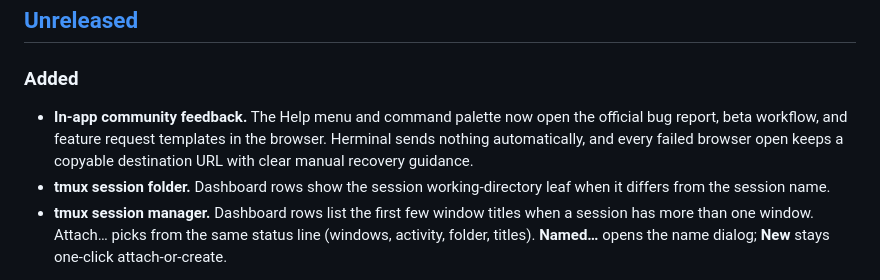
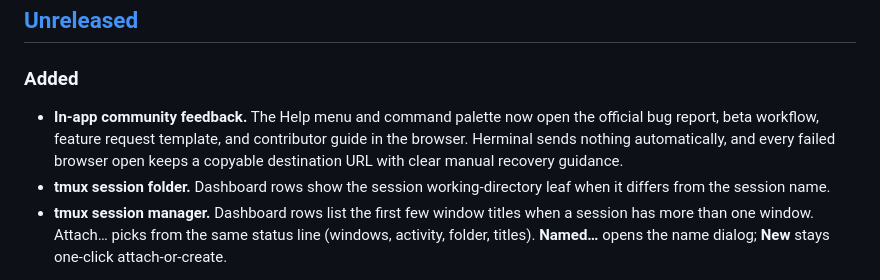
Before and after one commit to hoangperry/herminal, a Markdown page: CHANGELOG.md, the part around the change. Drawn GitHub-style.

Commit message:
docs(community): link the contributor path

```diff
--- a/CHANGELOG.md
+++ b/CHANGELOG.md
@@ -10,9 +10,10 @@ and this project adheres to [Semantic Versioning](https://semver.org/spec/v2.0.0
 ### Added
 
 - **In-app community feedback.** The Help menu and command palette now open
-  the official bug report, beta workflow, and feature request templates in the
-  browser. Herminal sends nothing automatically, and every failed browser open
-  keeps a copyable destination URL with clear manual recovery guidance.
+  the official bug report, beta workflow, feature request template, and
+  contributor guide in the browser. Herminal sends nothing automatically, and
+  every failed browser open keeps a copyable destination URL with clear manual
+  recovery guidance.
 - **tmux session folder.** Dashboard rows show the session working-directory
   leaf when it differs from the session name.
 - **tmux session manager.** Dashboard rows list the first few window titles
```
Also changed, not shown: CONTRIBUTING.md (+3 -0 lines), docs/ROADMAP.md (+2 -1 lines).
